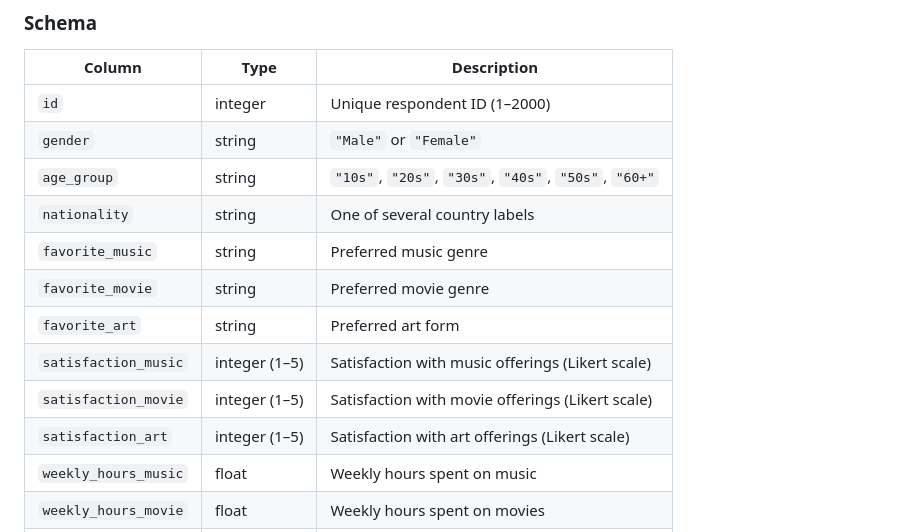
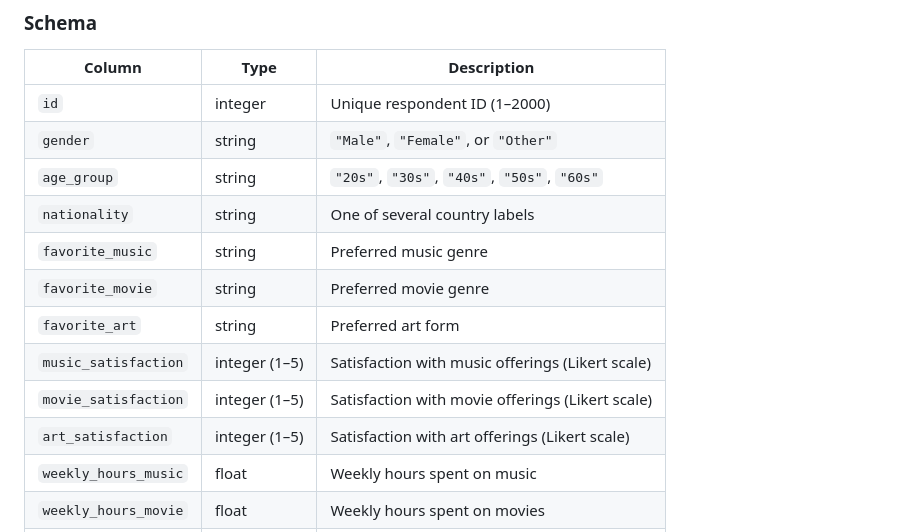
Before and after one commit to WinM2M/inferential-stats-js, a Markdown page: README.md, the part around one of its changes. Rendered like a GitHub page.

Commit message:
docs: fix column names and data values to match actual sample data
- gender includes 'Other' (not just Male/Female)
- age_group values are 20s-60s (no 10s or 60+)
- satisfaction columns use music_satisfaction, movie_satisfaction,
  art_satisfaction naming (not satisfaction_music etc.)

Co-authored-by: Copilot <223556219+Copilot@users.noreply.github.com>

Co-authored-by: YoungjuneKwon <25544293+YoungjuneKwon@users.noreply.github.com>

```diff
--- a/README.md
+++ b/README.md
@@ -617,15 +617,15 @@ This dataset contains **2,000 rows** of simulated survey data generated with a s
 | Column | Type | Description |
 |---|---|---|
 | `id` | integer | Unique respondent ID (1–2000) |
-| `gender` | string | `"Male"` or `"Female"` |
-| `age_group` | string | `"10s"`, `"20s"`, `"30s"`, `"40s"`, `"50s"`, `"60+"` |
+| `gender` | string | `"Male"`, `"Female"`, or `"Other"` |
+| `age_group` | string | `"20s"`, `"30s"`, `"40s"`, `"50s"`, `"60s"` |
 | `nationality` | string | One of several country labels |
 | `favorite_music` | string | Preferred music genre |
 | `favorite_movie` | string | Preferred movie genre |
 | `favorite_art` | string | Preferred art form |
-| `satisfaction_music` | integer (1–5) | Satisfaction with music offerings (Likert scale) |
-| `satisfaction_movie` | integer (1–5) | Satisfaction with movie offerings (Likert scale) |
-| `satisfaction_art` | integer (1–5) | Satisfaction with art offerings (Likert scale) |
+| `music_satisfaction` | integer (1–5) | Satisfaction with music offerings (Likert scale) |
+| `movie_satisfaction` | integer (1–5) | Satisfaction with movie offerings (Likert scale) |
+| `art_satisfaction` | integer (1–5) | Satisfaction with art offerings (Likert scale) |
 | `weekly_hours_music` | float | Weekly hours spent on music |
 | `weekly_hours_movie` | float | Weekly hours spent on movies |
 | `monthly_art_visits` | integer | Number of art gallery visits per month |
```
Also changed, not shown: other parts of README.md (+3 -3 lines).
